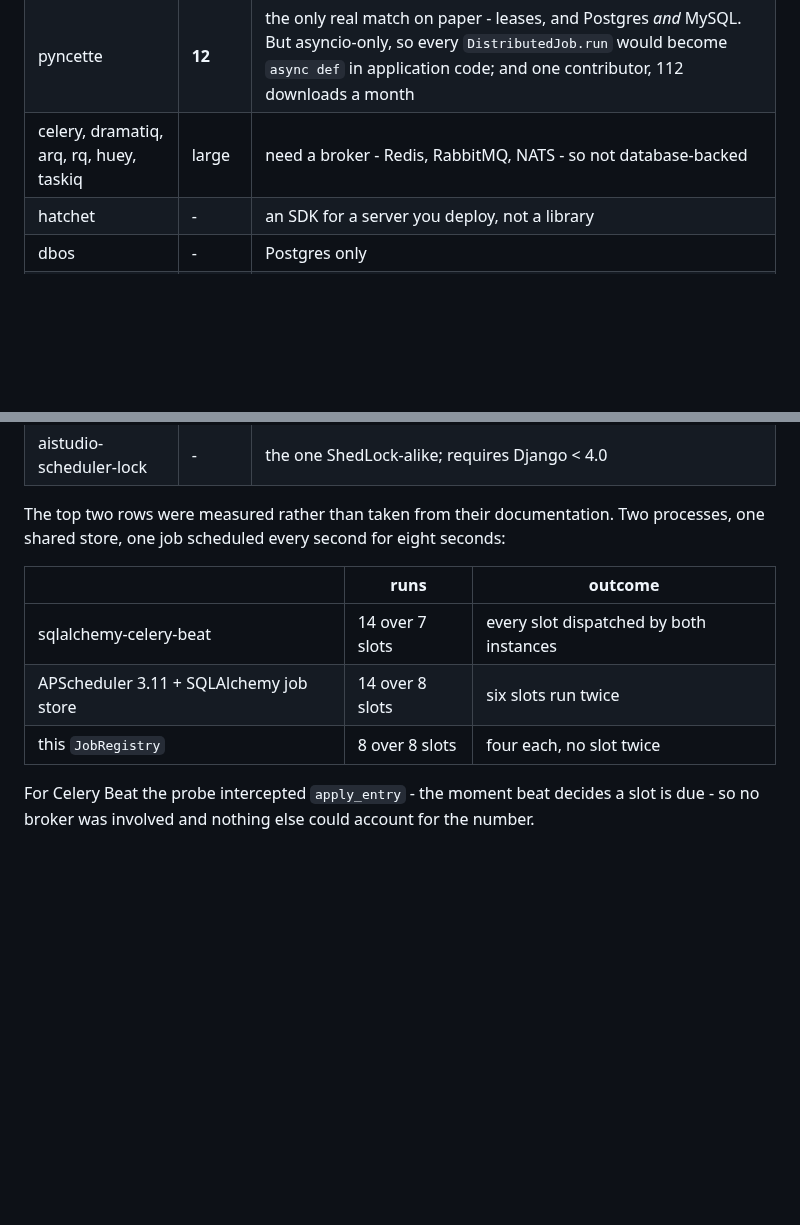
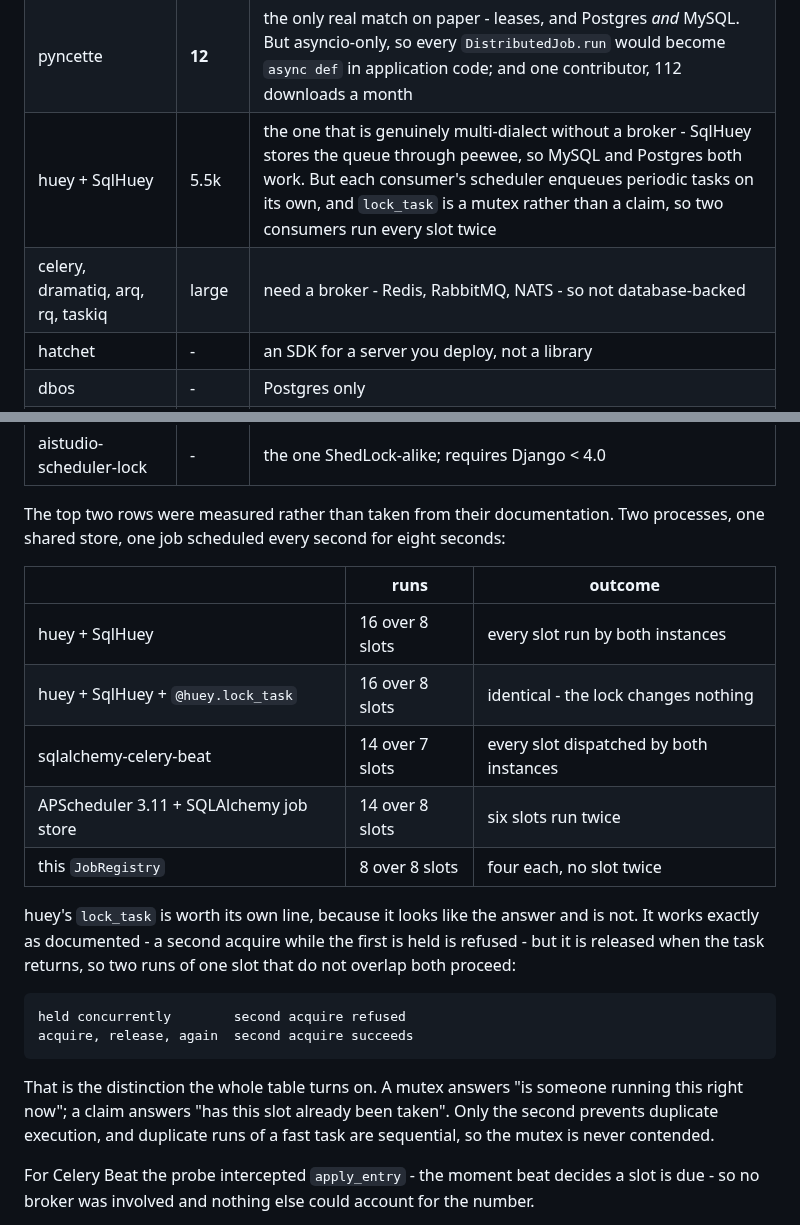
Before and after one commit to ekbatan-io/ekbatan-py, a Markdown page: DIVERGENCE.md, 2 parts joined by grey strips. Rendered like a GitHub page; blank space fills up the shorter version.

Commit message:
Record the huey probe: multi-dialect, but a mutex is not a claim

```diff
--- a/DIVERGENCE.md
+++ b/DIVERGENCE.md
@@ -242,7 +242,8 @@ synchronous, multi-dialect, and database-backed. Every candidate fails at least
 | pgqueuer | 1.5k | Postgres only |
 | chancy, BeanQueue, dmi-scheduler | 286 / 28 / - | Postgres only |
 | pyncette | **12** | the only real match on paper - leases, and Postgres *and* MySQL. But asyncio-only, so every `DistributedJob.run` would become `async def` in application code; and one contributor, 112 downloads a month |
-| celery, dramatiq, arq, rq, huey, taskiq | large | need a broker - Redis, RabbitMQ, NATS - so not database-backed |
+| huey + SqlHuey | 5.5k | the one that is genuinely multi-dialect without a broker - SqlHuey stores the queue through peewee, so MySQL and Postgres both work. But each consumer's scheduler enqueues periodic tasks on its own, and `lock_task` is a mutex rather than a claim, so two consumers run every slot twice |
+| celery, dramatiq, arq, rq, taskiq | large | need a broker - Redis, RabbitMQ, NATS - so not database-backed |
 | hatchet | - | an SDK for a server you deploy, not a library |
 | dbos | - | Postgres only |
 | prefect, dagster, airflow, temporal | large | orchestration platforms; you would deploy Airflow to run a fan-out loop |
@@ -256,9 +257,22 @@ shared store, one job scheduled every second for eight seconds:
 
 | | runs | outcome |
 | --- | --- | --- |
+| huey + SqlHuey | 16 over 8 slots | every slot run by both instances |
+| huey + SqlHuey + `@huey.lock_task` | 16 over 8 slots | identical - the lock changes nothing |
 | sqlalchemy-celery-beat | 14 over 7 slots | every slot dispatched by both instances |
 | APScheduler 3.11 + SQLAlchemy job store | 14 over 8 slots | six slots run twice |
 | this `JobRegistry` | 8 over 8 slots | four each, no slot twice |
+
+huey's `lock_task` is worth its own line, because it looks like the answer and is not. It works
+exactly as documented - a second acquire while the first is held is refused - but it is released
+when the task returns, so two runs of one slot that do not overlap both proceed:
+
+    held concurrently        second acquire refused
+    acquire, release, again  second acquire succeeds
+
+That is the distinction the whole table turns on. A mutex answers "is someone running this right
+now"; a claim answers "has this slot already been taken". Only the second prevents duplicate
+execution, and duplicate runs of a fast task are sequential, so the mutex is never contended.
 
 For Celery Beat the probe intercepted `apply_entry` - the moment beat decides a slot is due -
 so no broker was involved and nothing else could account for the number.
```
